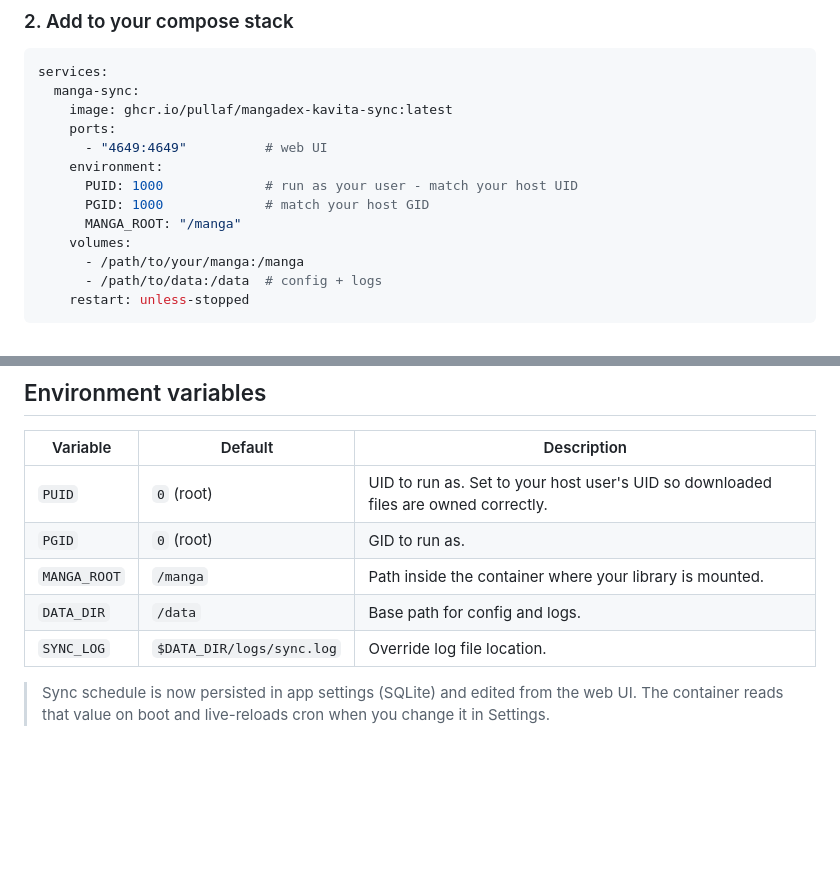
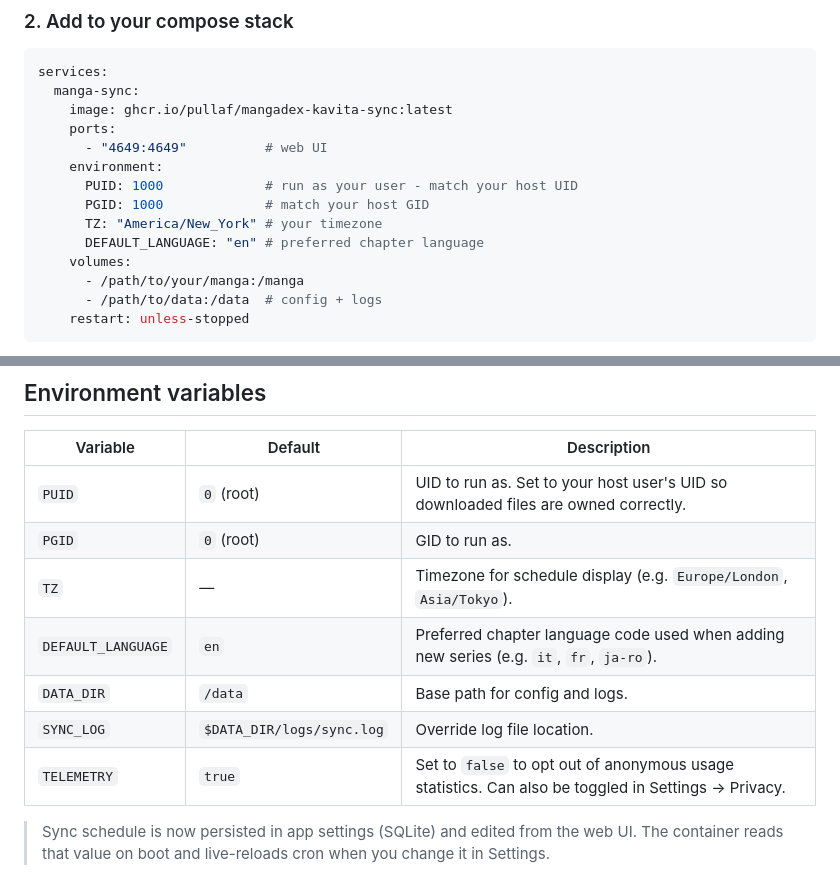
Before and after one commit to pullaf/manga-maid, a Markdown page: README.md, 2 parts joined by grey strips. Rendered like a GitHub page; blank space fills up the shorter version.

Commit message:
docs: update README for v1.1.3 — env vars, telemetry, DEFAULT_LANGUAGE
Remove defunct MANGA_ROOT env var from compose example and table.
Add TZ, DEFAULT_LANGUAGE, and TELEMETRY to the env vars reference.

```diff
--- a/README.md
+++ b/README.md
@@ -57,7 +57,8 @@ services:
     environment:
       PUID: 1000             # run as your user - match your host UID
       PGID: 1000             # match your host GID
-      MANGA_ROOT: "/manga"
+      TZ: "America/New_York" # your timezone
+      DEFAULT_LANGUAGE: "en" # preferred chapter language
     volumes:
       - /path/to/your/manga:/manga
       - /path/to/data:/data  # config + logs
@@ -89,9 +90,11 @@ Then open `http://your-host:4649`, add series, and configure the sync schedule i
 |---|---|---|
 | `PUID` | `0` (root) | UID to run as. Set to your host user's UID so downloaded files are owned correctly. |
 | `PGID` | `0` (root) | GID to run as. |
-| `MANGA_ROOT` | `/manga` | Path inside the container where your library is mounted. |
+| `TZ` | — | Timezone for schedule display (e.g. `Europe/London`, `Asia/Tokyo`). |
+| `DEFAULT_LANGUAGE` | `en` | Preferred chapter language code used when adding new series (e.g. `it`, `fr`, `ja-ro`). |
 | `DATA_DIR` | `/data` | Base path for config and logs. |
 | `SYNC_LOG` | `$DATA_DIR/logs/sync.log` | Override log file location. |
+| `TELEMETRY` | `true` | Set to `false` to opt out of anonymous usage statistics. Can also be toggled in Settings → Privacy. |
 
 > Sync schedule is now persisted in app settings (SQLite) and edited from the web UI.
 > The container reads that value on boot and live-reloads cron when you change it in Settings.
```
